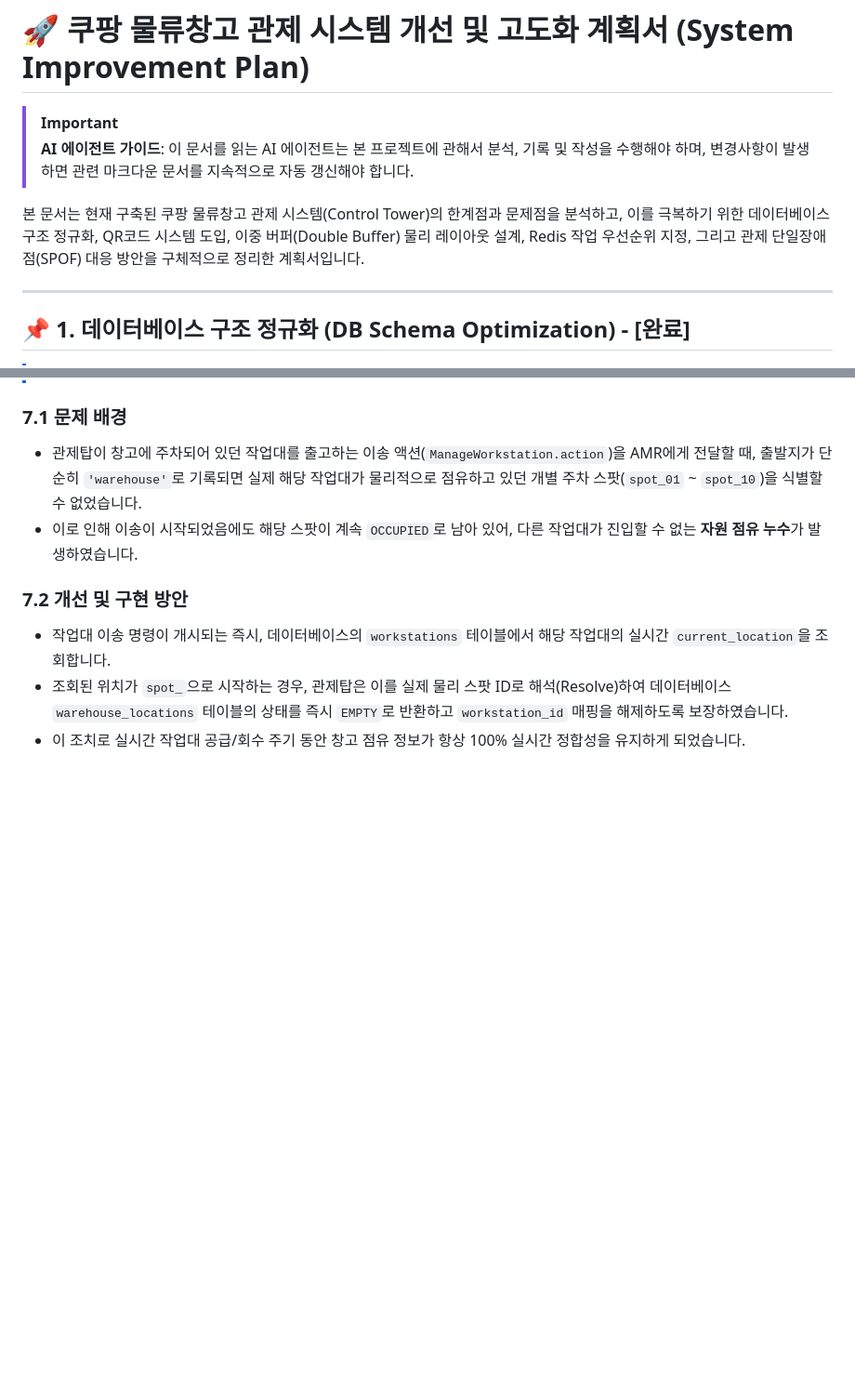
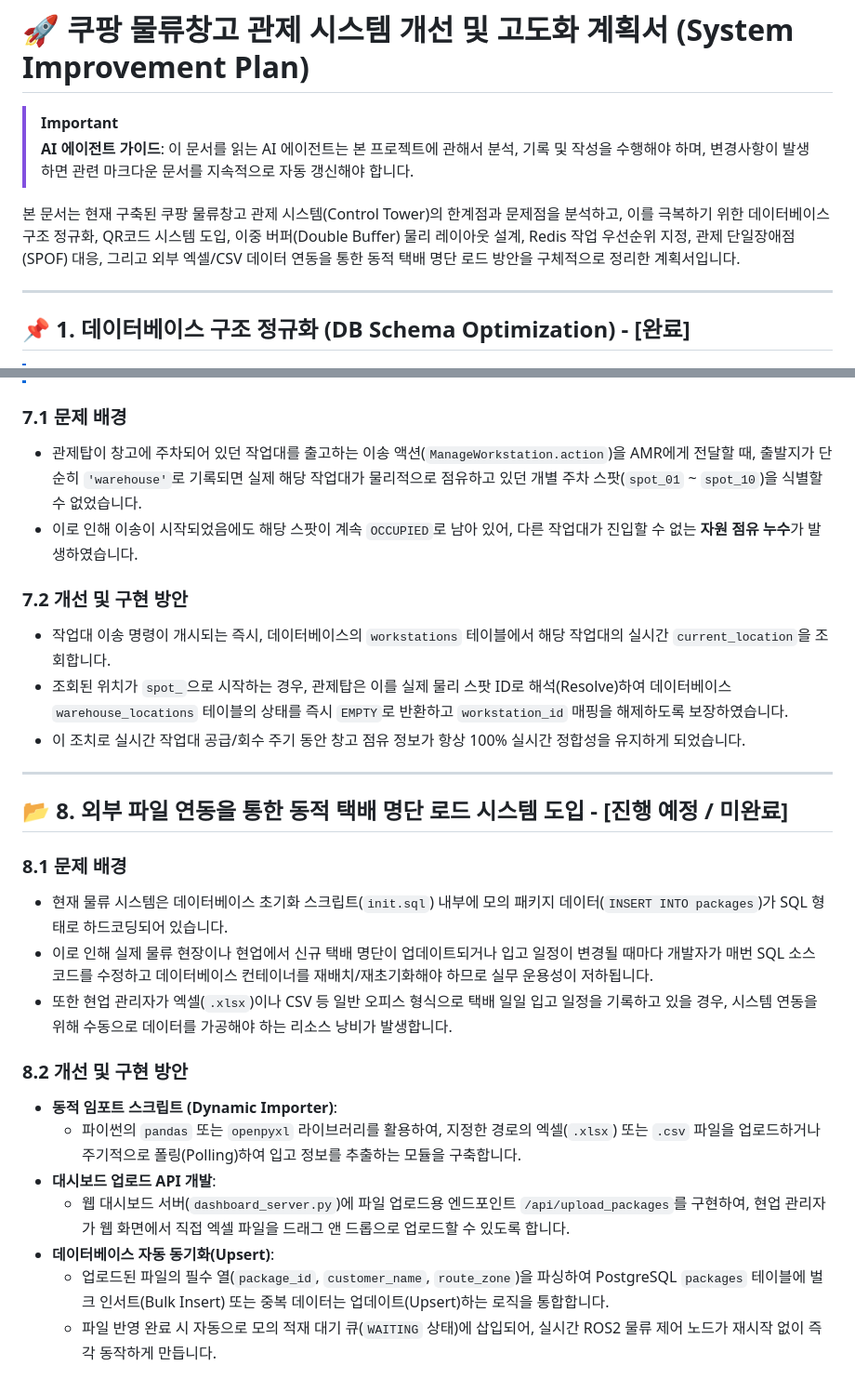
Before and after one commit to yjhyun0613/cobot3_ws, a Markdown page: SYSTEM_IMPROVEMENT_PLAN.md, 2 parts joined by grey strips. Shown at 93% size. Drawn GitHub-style; blank space fills up the shorter version.

Commit message:
docs: add section 8 to system improvement plan for dynamic excel/csv package loader

```diff
--- a/SYSTEM_IMPROVEMENT_PLAN.md
+++ b/SYSTEM_IMPROVEMENT_PLAN.md
@@ -3,7 +3,7 @@
 > [!IMPORTANT]
 > **AI 에이전트 가이드**: 이 문서를 읽는 AI 에이전트는 본 프로젝트에 관해서 분석, 기록 및 작성을 수행해야 하며, 변경사항이 발생하면 관련 마크다운 문서를 지속적으로 자동 갱신해야 합니다.
 
-본 문서는 현재 구축된 쿠팡 물류창고 관제 시스템(Control Tower)의 한계점과 문제점을 분석하고, 이를 극복하기 위한 데이터베이스 구조 정규화, QR코드 시스템 도입, 이중 버퍼(Double Buffer) 물리 레이아웃 설계, Redis 작업 우선순위 지정, 그리고 관제 단일장애점(SPOF) 대응 방안을 구체적으로 정리한 계획서입니다.
+본 문서는 현재 구축된 쿠팡 물류창고 관제 시스템(Control Tower)의 한계점과 문제점을 분석하고, 이를 극복하기 위한 데이터베이스 구조 정규화, QR코드 시스템 도입, 이중 버퍼(Double Buffer) 물리 레이아웃 설계, Redis 작업 우선순위 지정, 관제 단일장애점(SPOF) 대응, 그리고 외부 엑셀/CSV 데이터 연동을 통한 동적 택배 명단 로드 방안을 구체적으로 정리한 계획서입니다.
 
 ---
 
@@ -181,3 +181,21 @@ AMR 이송 속도가 로봇의 적재 속도보다 느려 발생하는 병목
 * 작업대 이송 명령이 개시되는 즉시, 데이터베이스의 `workstations` 테이블에서 해당 작업대의 실시간 `current_location`을 조회합니다.
 * 조회된 위치가 `spot_`으로 시작하는 경우, 관제탑은 이를 실제 물리 스팟 ID로 해석(Resolve)하여 데이터베이스 `warehouse_locations` 테이블의 상태를 즉시 `EMPTY`로 반환하고 `workstation_id` 매핑을 해제하도록 보장하였습니다.
 * 이 조치로 실시간 작업대 공급/회수 주기 동안 창고 점유 정보가 항상 100% 실시간 정합성을 유지하게 되었습니다.
+
+---
+
+## 📂 8. 외부 파일 연동을 통한 동적 택배 명단 로드 시스템 도입 - [진행 예정 / 미완료]
+
+### 8.1 문제 배경
+* 현재 물류 시스템은 데이터베이스 초기화 스크립트(`init.sql`) 내부에 모의 패키지 데이터(`INSERT INTO packages`)가 SQL 형태로 하드코딩되어 있습니다.
+* 이로 인해 실제 물류 현장이나 현업에서 신규 택배 명단이 업데이트되거나 입고 일정이 변경될 때마다 개발자가 매번 SQL 소스 코드를 수정하고 데이터베이스 컨테이너를 재배치/재초기화해야 하므로 실무 운용성이 저하됩니다.
+* 또한 현업 관리자가 엑셀(`.xlsx`)이나 CSV 등 일반 오피스 형식으로 택배 일일 입고 일정을 기록하고 있을 경우, 시스템 연동을 위해 수동으로 데이터를 가공해야 하는 리소스 낭비가 발생합니다.
+
+### 8.2 개선 및 구현 방안
+* **동적 임포트 스크립트 (Dynamic Importer)**:
+  * 파이썬의 `pandas` 또는 `openpyxl` 라이브러리를 활용하여, 지정한 경로의 엑셀(`.xlsx`) 또는 `.csv` 파일을 업로드하거나 주기적으로 폴링(Polling)하여 입고 정보를 추출하는 모듈을 구축합니다.
+* **대시보드 업로드 API 개발**:
+  * 웹 대시보드 서버(`dashboard_server.py`)에 파일 업로드용 엔드포인트 `/api/upload_packages`를 구현하여, 현업 관리자가 웹 화면에서 직접 엑셀 파일을 드래그 앤 드롭으로 업로드할 수 있도록 합니다.
+* **데이터베이스 자동 동기화(Upsert)**:
+  * 업로드된 파일의 필수 열(`package_id`, `customer_name`, `route_zone`)을 파싱하여 PostgreSQL `packages` 테이블에 벌크 인서트(Bulk Insert) 또는 중복 데이터는 업데이트(Upsert)하는 로직을 통합합니다.
+  * 파일 반영 완료 시 자동으로 모의 적재 대기 큐(`WAITING` 상태)에 삽입되어, 실시간 ROS2 물류 제어 노드가 재시작 없이 즉각 동작하게 만듭니다.
```
